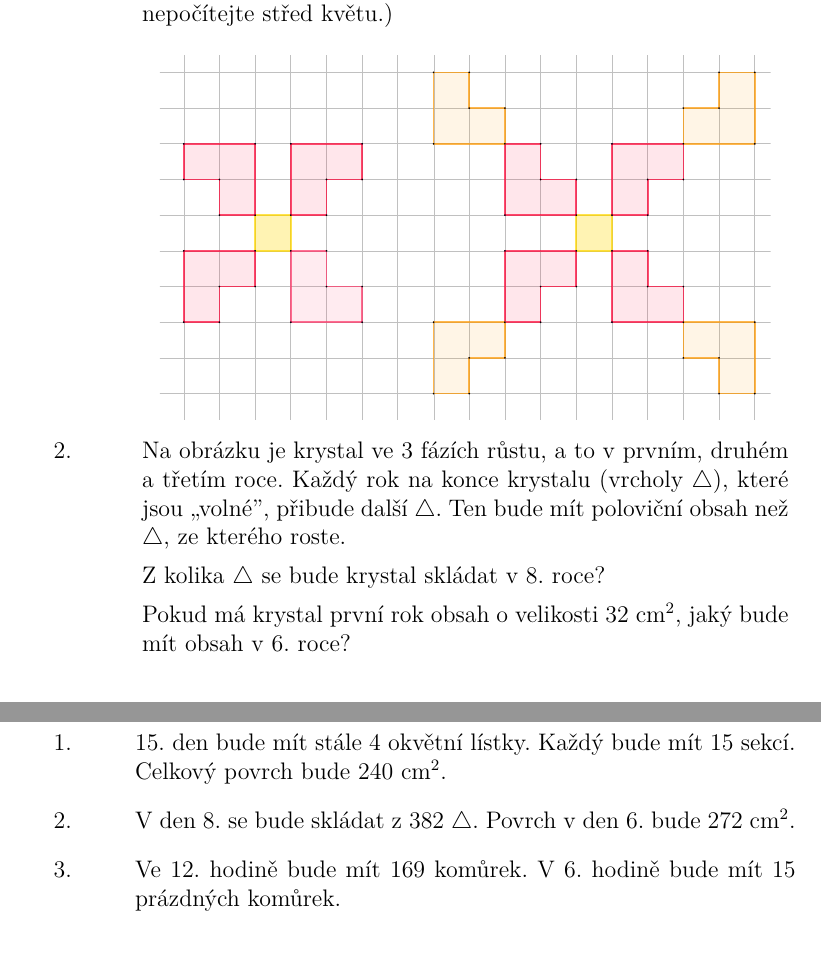
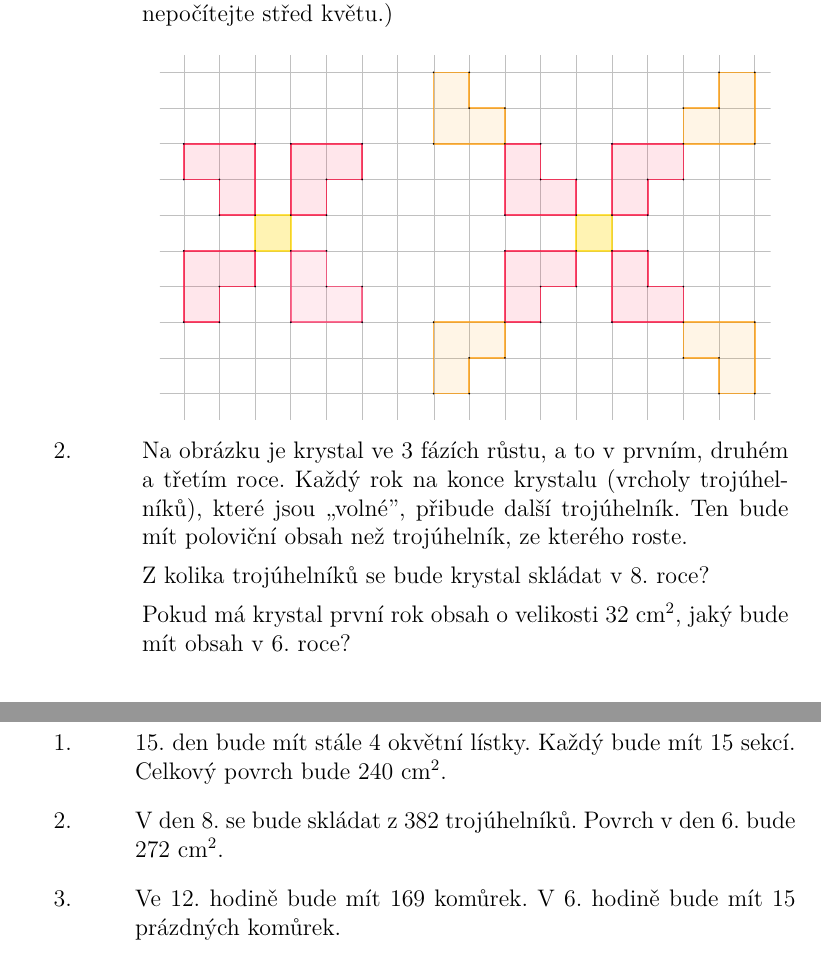
Before and after one commit to JStrm/Rocnikova_prace-TeX_podle_vzoru, a LaTeX document (prace.tex, which reads sbirka/8leté.tex): two parts of pages 34 and 37 of 71, joined at a grey line, cut so that both start at the same text. The pictures show the PDF file prace.pdf that the author committed with the source.

Commit message:
odstraneni trojuhelniku a pod tam kde nejsou treba

```diff
--- a/sbirka/8leté.tex
+++ b/sbirka/8leté.tex
@@ -422,9 +422,9 @@
     \item
     \begin{minipage}[t]{\linewidth}
         \begin{quote}
-            Na obrázku je krystal ve 3 fázích růstu, a to v prvním, druhém a třetím roce. Každý rok na konce krystalu (vrcholy $\triangle$), které jsou „volné”, přibude další $\triangle$. Ten bude mít poloviční obsah než $\triangle$, ze kterého roste.
+            Na obrázku je krystal ve 3 fázích růstu, a to v prvním, druhém a třetím roce. Každý rok na konce krystalu (vrcholy trojúhelníků), které jsou „volné”, přibude další trojúhelník. Ten bude mít poloviční obsah než trojúhelník, ze kterého roste.
 
-            Z kolika $\triangle$ se bude krystal skládat v 8. roce?
+            Z kolika trojúhelníků se bude krystal skládat v 8. roce?
 
             Pokud má krystal první rok obsah o velikosti 32 cm$^{2}$, jaký bude mít obsah v 6.~roce?
         \end{quote}
@@ -492,7 +492,7 @@
 
     \item
     \begin{quote}
-        V den 8. se bude skládat z 382 $\triangle$. Povrch v den 6. bude 272~cm$^{2}$.
+        V den 8. se bude skládat z 382 trojúhelníků. Povrch v den 6. bude 272~cm$^{2}$.
     \end{quote}
 
     \item
```
Also changed, not shown: prace.pdf, sbirka/8leté.tex (10 more changed lines).
